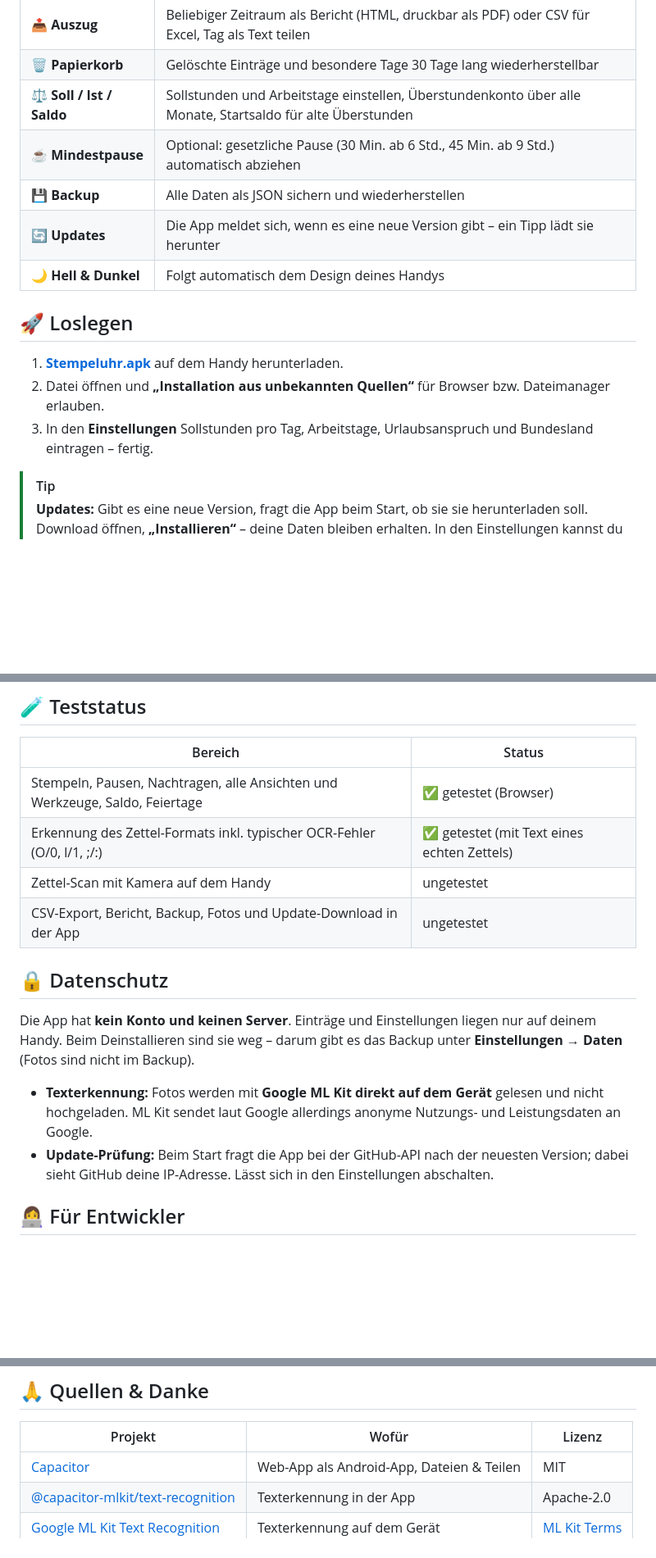
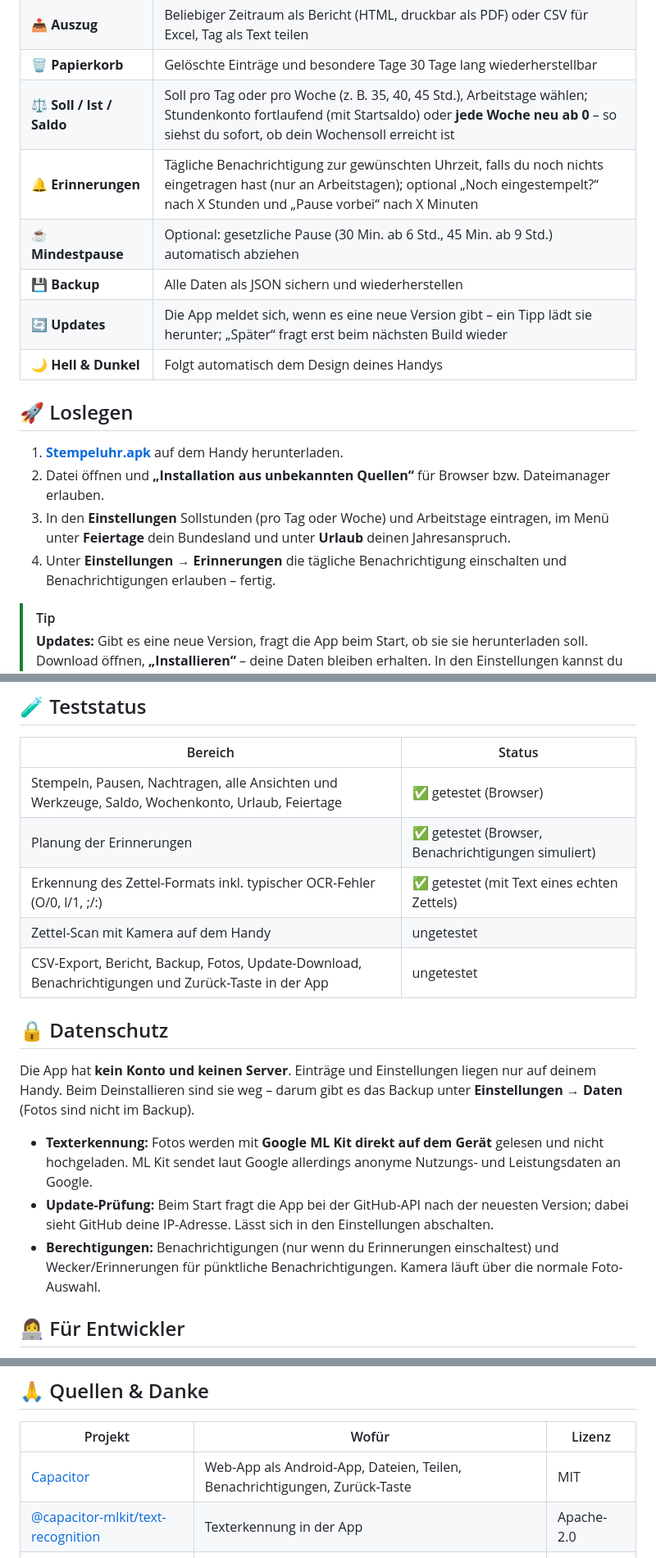
Before and after one commit to Barry2040/stempeluhr, a Markdown page: README.md, 3 parts joined by grey strips. Shown at 82% size. Rendered like a GitHub page; blank space fills up the shorter version.

```diff
--- a/README.md
+++ b/README.md
@@ -41,17 +42,19 @@
 | 🖼️ **Fotos** | Gescannte Zettel und eigene Fotos werden dem Tag zugeordnet und bleiben auf dem Handy |
 | 📤 **Auszug** | Beliebiger Zeitraum als Bericht (HTML, druckbar als PDF) oder CSV für Excel, Tag als Text teilen |
 | 🗑️ **Papierkorb** | Gelöschte Einträge und besondere Tage 30 Tage lang wiederherstellbar |
-| ⚖️ **Soll / Ist / Saldo** | Sollstunden und Arbeitstage einstellen, Überstundenkonto über alle Monate, Startsaldo für alte Überstunden |
+| ⚖️ **Soll / Ist / Saldo** | Soll pro Tag oder pro Woche (z. B. 35, 40, 45 Std.), Arbeitstage wählen; Stundenkonto fortlaufend (mit Startsaldo) oder **jede Woche neu ab 0** – so siehst du sofort, ob dein Wochensoll erreicht ist |
+| 🔔 **Erinnerungen** | Tägliche Benachrichtigung zur gewünschten Uhrzeit, falls du noch nichts eingetragen hast (nur an Arbeitstagen); optional „Noch eingestempelt?“ nach X Stunden und „Pause vorbei“ nach X Minuten |
 | ☕ **Mindestpause** | Optional: gesetzliche Pause (30 Min. ab 6 Std., 45 Min. ab 9 Std.) automatisch abziehen |
 | 💾 **Backup** | Alle Daten als JSON sichern und wiederherstellen |
-| 🔄 **Updates** | Die App meldet sich, wenn es eine neue Version gibt – ein Tipp lädt sie herunter |
+| 🔄 **Updates** | Die App meldet sich, wenn es eine neue Version gibt – ein Tipp lädt sie herunter; „Später“ fragt erst beim nächsten Build wieder |
 | 🌙 **Hell & Dunkel** | Folgt automatisch dem Design deines Handys |
 
 ## 🚀 Loslegen
 
 1. **[Stempeluhr.apk](https://github.com/Barry2040/stempeluhr/releases/latest/download/Stempeluhr.apk)** auf dem Handy herunterladen.
 2. Datei öffnen und **„Installation aus unbekannten Quellen“** für Browser bzw. Dateimanager erlauben.
-3. In den **Einstellungen** Sollstunden pro Tag, Arbeitstage, Urlaubsanspruch und Bundesland eintragen – fertig.
+3. In den **Einstellungen** Sollstunden (pro Tag oder Woche) und Arbeitstage eintragen, im Menü unter **Feiertage** dein Bundesland und unter **Urlaub** deinen Jahresanspruch.
+4. Unter **Einstellungen → Erinnerungen** die tägliche Benachrichtigung einschalten und Benachrichtigungen erlauben – fertig.
 
 > [!TIP]
 > **Updates:** Gibt es eine neue Version, fragt die App beim Start, ob sie sie herunterladen soll. Download öffnen,
@@ -79,10 +82,11 @@ Status (**neu**, **schon vorhanden**, **ersetzt vorhandene …**) und wählst pe
 
 | Bereich | Status |
 |---|---|
-| Stempeln, Pausen, Nachtragen, alle Ansichten und Werkzeuge, Saldo, Feiertage | ✅ getestet (Browser) |
+| Stempeln, Pausen, Nachtragen, alle Ansichten und Werkzeuge, Saldo, Wochenkonto, Urlaub, Feiertage | ✅ getestet (Browser) |
+| Planung der Erinnerungen | ✅ getestet (Browser, Benachrichtigungen simuliert) |
 | Erkennung des Zettel-Formats inkl. typischer OCR-Fehler (O/0, l/1, ;/:) | ✅ getestet (mit Text eines echten Zettels) |
 | Zettel-Scan mit Kamera auf dem Handy | ungetestet |
-| CSV-Export, Bericht, Backup, Fotos und Update-Download in der App | ungetestet |
+| CSV-Export, Bericht, Backup, Fotos, Update-Download, Benachrichtigungen und Zurück-Taste in der App | ungetestet |
 
 ## 🔒 Datenschutz
 
@@ -93,6 +97,7 @@ sind sie weg – darum gibt es das Backup unter **Einstellungen → Daten** (Fot
   allerdings anonyme Nutzungs- und Leistungsdaten an Google.
 - **Update-Prüfung:** Beim Start fragt die App bei der GitHub-API nach der neuesten Version; dabei sieht GitHub deine IP-Adresse.
   Lässt sich in den Einstellungen abschalten.
+- **Berechtigungen:** Benachrichtigungen (nur wenn du Erinnerungen einschaltest) und Wecker/Erinnerungen für pünktliche Benachrichtigungen. Kamera läuft über die normale Foto-Auswahl.
 
 ## 👩‍💻 Für Entwickler
 
@@ -116,6 +121,6 @@ sind sie weg – darum gibt es das Backup unter **Einstellungen → Daten** (Fot
 
 | Projekt | Wofür | Lizenz |
 |---|---|---|
-| [Capacitor](https://capacitorjs.com) | Web-App als Android-App, Dateien & Teilen | MIT |
+| [Capacitor](https://capacitorjs.com) | Web-App als Android-App, Dateien, Teilen, Benachrichtigungen, Zurück-Taste | MIT |
 | [@capacitor-mlkit/text-recognition](https://github.com/capawesome-team/capacitor-mlkit) | Texterkennung in der App | Apache-2.0 |
 | [Google ML Kit Text Recognition](https://developers.google.com/ml-kit/vision/text-recognition/v2) | Texterkennung auf dem Gerät | [ML Kit Terms](https://developers.google.com/ml-kit/terms) |
```
Also changed, not shown: other parts of README.md (+2 -1 lines), assets/icon-background.png (added), assets/icon-foreground.png (added), assets/icon-only.png (added), 6 other files.
